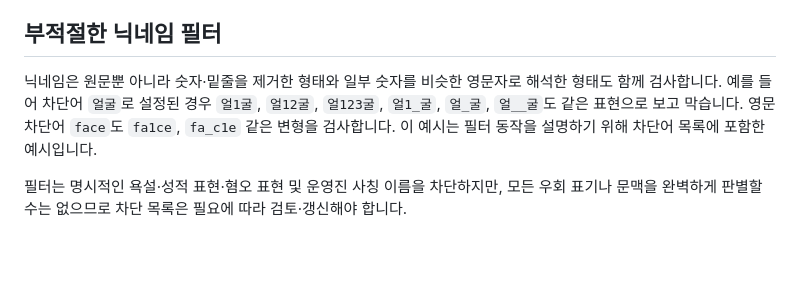
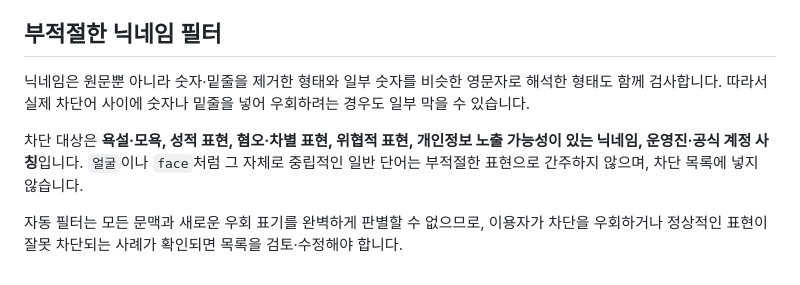
Before and after one commit to lamensprout/NMIXX-RESCENE-YENA, a Markdown page: ACCOUNT_SETUP.md, the part around the change. GitHub-like rendering.

Commit message:
Clarify nickname moderation categories and neutral-word policy

```diff
--- a/ACCOUNT_SETUP.md
+++ b/ACCOUNT_SETUP.md
@@ -41,6 +41,8 @@ Supabase 공식 문서에 따르면 Confirm email이 켜져 있으면 회원가
 
 
 ## 부적절한 닉네임 필터
-닉네임은 원문뿐 아니라 숫자·밑줄을 제거한 형태와 일부 숫자를 비슷한 영문자로 해석한 형태도 함께 검사합니다. 예를 들어 차단어 `얼굴`로 설정된 경우 `얼1굴`, `얼12굴`, `얼123굴`, `얼1_굴`, `얼_굴`, `얼__굴`도 같은 표현으로 보고 막습니다. 영문 차단어 `face`도 `fa1ce`, `fa_c1e` 같은 변형을 검사합니다. 이 예시는 필터 동작을 설명하기 위해 차단어 목록에 포함한 예시입니다.
+닉네임은 원문뿐 아니라 숫자·밑줄을 제거한 형태와 일부 숫자를 비슷한 영문자로 해석한 형태도 함께 검사합니다. 따라서 실제 차단어 사이에 숫자나 밑줄을 넣어 우회하려는 경우도 일부 막을 수 있습니다.
 
-필터는 명시적인 욕설·성적 표현·혐오 표현 및 운영진 사칭 이름을 차단하지만, 모든 우회 표기나 문맥을 완벽하게 판별할 수는 없으므로 차단 목록은 필요에 따라 검토·갱신해야 합니다.
+차단 대상은 **욕설·모욕, 성적 표현, 혐오·차별 표현, 위협적 표현, 개인정보 노출 가능성이 있는 닉네임, 운영진·공식 계정 사칭**입니다. `얼굴`이나 `face`처럼 그 자체로 중립적인 일반 단어는 부적절한 표현으로 간주하지 않으며, 차단 목록에 넣지 않습니다.
+
+자동 필터는 모든 문맥과 새로운 우회 표기를 완벽하게 판별할 수 없으므로, 이용자가 차단을 우회하거나 정상적인 표현이 잘못 차단되는 사례가 확인되면 목록을 검토·수정해야 합니다.
```
